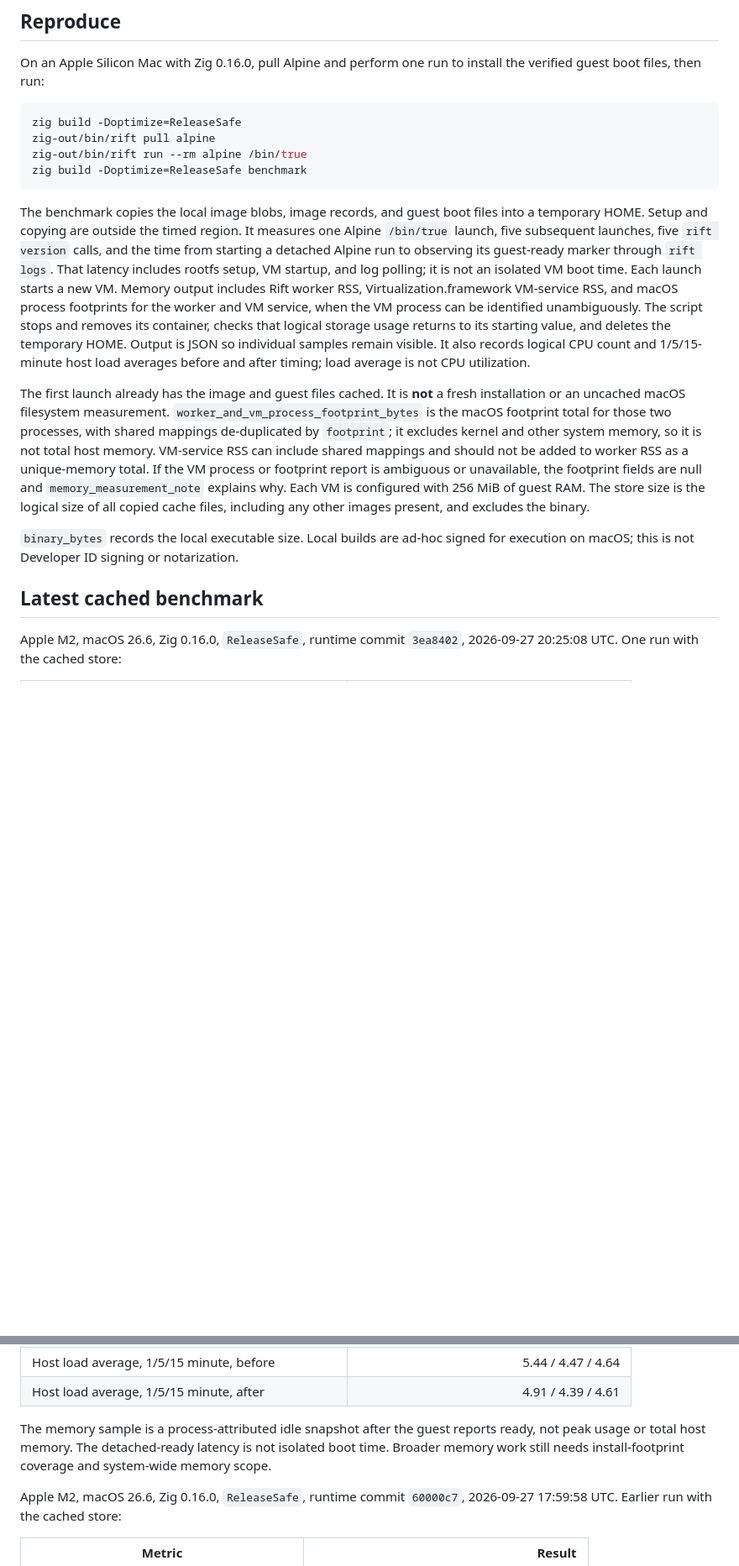
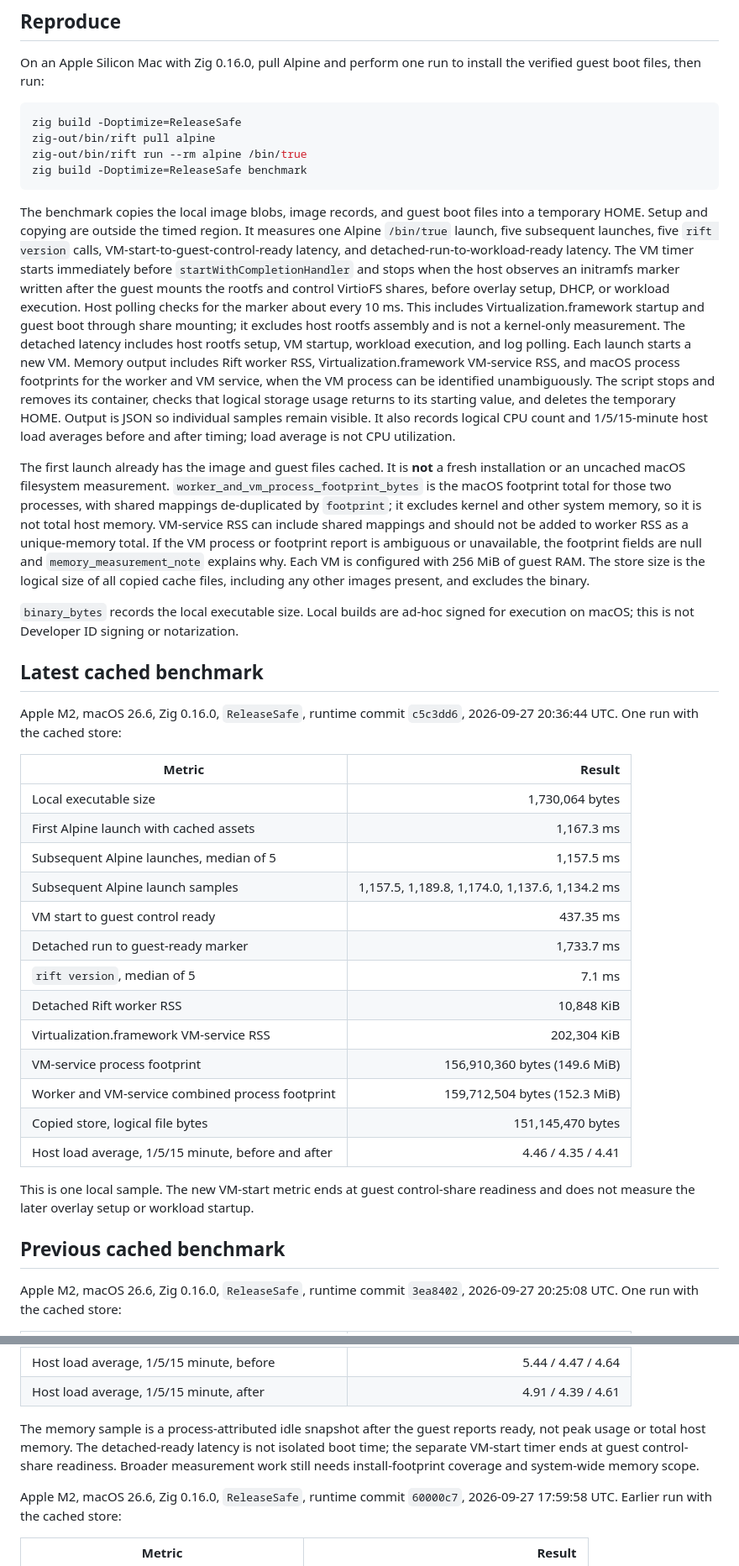
Before and after one commit to OthmaneBlial/Rift, a Markdown page: docs/BENCHMARKS.md, 2 parts joined by grey strips. Shown at 84% size. Rendered like a GitHub page; blank space fills up the shorter version.

Commit message:
docs(bench): record guest boot measurement

````diff
--- a/docs/BENCHMARKS.md
+++ b/docs/BENCHMARKS.md
@@ -13,13 +13,35 @@ zig-out/bin/rift run --rm alpine /bin/true
 zig build -Doptimize=ReleaseSafe benchmark
 ```
 
-The benchmark copies the local image blobs, image records, and guest boot files into a temporary HOME. Setup and copying are outside the timed region. It measures one Alpine `/bin/true` launch, five subsequent launches, five `rift version` calls, and the time from starting a detached Alpine run to observing its guest-ready marker through `rift logs`. That latency includes rootfs setup, VM startup, and log polling; it is not an isolated VM boot time. Each launch starts a new VM. Memory output includes Rift worker RSS, Virtualization.framework VM-service RSS, and macOS process footprints for the worker and VM service, when the VM process can be identified unambiguously. The script stops and removes its container, checks that logical storage usage returns to its starting value, and deletes the temporary HOME. Output is JSON so individual samples remain visible. It also records logical CPU count and 1/5/15-minute host load averages before and after timing; load average is not CPU utilization.
+The benchmark copies the local image blobs, image records, and guest boot files into a temporary HOME. Setup and copying are outside the timed region. It measures one Alpine `/bin/true` launch, five subsequent launches, five `rift version` calls, VM-start-to-guest-control-ready latency, and detached-run-to-workload-ready latency. The VM timer starts immediately before `startWithCompletionHandler` and stops when the host observes an initramfs marker written after the guest mounts the rootfs and control VirtioFS shares, before overlay setup, DHCP, or workload execution. Host polling checks for the marker about every 10 ms. This includes Virtualization.framework startup and guest boot through share mounting; it excludes host rootfs assembly and is not a kernel-only measurement. The detached latency includes host rootfs setup, VM startup, workload execution, and log polling. Each launch starts a new VM. Memory output includes Rift worker RSS, Virtualization.framework VM-service RSS, and macOS process footprints for the worker and VM service, when the VM process can be identified unambiguously. The script stops and removes its container, checks that logical storage usage returns to its starting value, and deletes the temporary HOME. Output is JSON so individual samples remain visible. It also records logical CPU count and 1/5/15-minute host load averages before and after timing; load average is not CPU utilization.
 
 The first launch already has the image and guest files cached. It is **not** a fresh installation or an uncached macOS filesystem measurement. `worker_and_vm_process_footprint_bytes` is the macOS footprint total for those two processes, with shared mappings de-duplicated by `footprint`; it excludes kernel and other system memory, so it is not total host memory. VM-service RSS can include shared mappings and should not be added to worker RSS as a unique-memory total. If the VM process or footprint report is ambiguous or unavailable, the footprint fields are null and `memory_measurement_note` explains why. Each VM is configured with 256 MiB of guest RAM. The store size is the logical size of all copied cache files, including any other images present, and excludes the binary.
 
 `binary_bytes` records the local executable size. Local builds are ad-hoc signed for execution on macOS; this is not Developer ID signing or notarization.
 
 ## Latest cached benchmark
+
+Apple M2, macOS 26.6, Zig 0.16.0, `ReleaseSafe`, runtime commit `c5c3dd6`, 2026-09-27 20:36:44 UTC. One run with the cached store:
+
+| Metric | Result |
+| --- | ---: |
+| Local executable size | 1,730,064 bytes |
+| First Alpine launch with cached assets | 1,167.3 ms |
+| Subsequent Alpine launches, median of 5 | 1,157.5 ms |
+| Subsequent Alpine launch samples | 1,157.5, 1,189.8, 1,174.0, 1,137.6, 1,134.2 ms |
+| VM start to guest control ready | 437.35 ms |
+| Detached run to guest-ready marker | 1,733.7 ms |
+| `rift version`, median of 5 | 7.1 ms |
+| Detached Rift worker RSS | 10,848 KiB |
+| Virtualization.framework VM-service RSS | 202,304 KiB |
+| VM-service process footprint | 156,910,360 bytes (149.6 MiB) |
+| Worker and VM-service combined process footprint | 159,712,504 bytes (152.3 MiB) |
+| Copied store, logical file bytes | 151,145,470 bytes |
+| Host load average, 1/5/15 minute, before and after | 4.46 / 4.35 / 4.41 |
+
+This is one local sample. The new VM-start metric ends at guest control-share readiness and does not measure the later overlay setup or workload startup.
+
+## Previous cached benchmark
 
 Apple M2, macOS 26.6, Zig 0.16.0, `ReleaseSafe`, runtime commit `3ea8402`, 2026-09-27 20:25:08 UTC. One run with the cached store:
 
@@ -58,7 +80,7 @@ Apple M2, macOS 26.6, Zig 0.16.0, `ReleaseSafe`, runtime commit `9f95df9`, 2026-
 | Host load average, 1/5/15 minute, before | 5.44 / 4.47 / 4.64 |
 | Host load average, 1/5/15 minute, after | 4.91 / 4.39 / 4.61 |
 
-The memory sample is a process-attributed idle snapshot after the guest reports ready, not peak usage or total host memory. The detached-ready latency is not isolated boot time. Broader memory work still needs install-footprint coverage and system-wide memory scope.
+The memory sample is a process-attributed idle snapshot after the guest reports ready, not peak usage or total host memory. The detached-ready latency is not isolated boot time; the separate VM-start timer ends at guest control-share readiness. Broader measurement work still needs install-footprint coverage and system-wide memory scope.
 
 Apple M2, macOS 26.6, Zig 0.16.0, `ReleaseSafe`, runtime commit `60000c7`, 2026-09-27 17:59:58 UTC. Earlier run with the cached store:
 
````
Also changed, not shown: other parts of docs/BENCHMARKS.md (+1 -1 lines), ROADMAP.md (+3 -1 lines), docs/ARCHITECTURE.md (+1 -1 lines).
